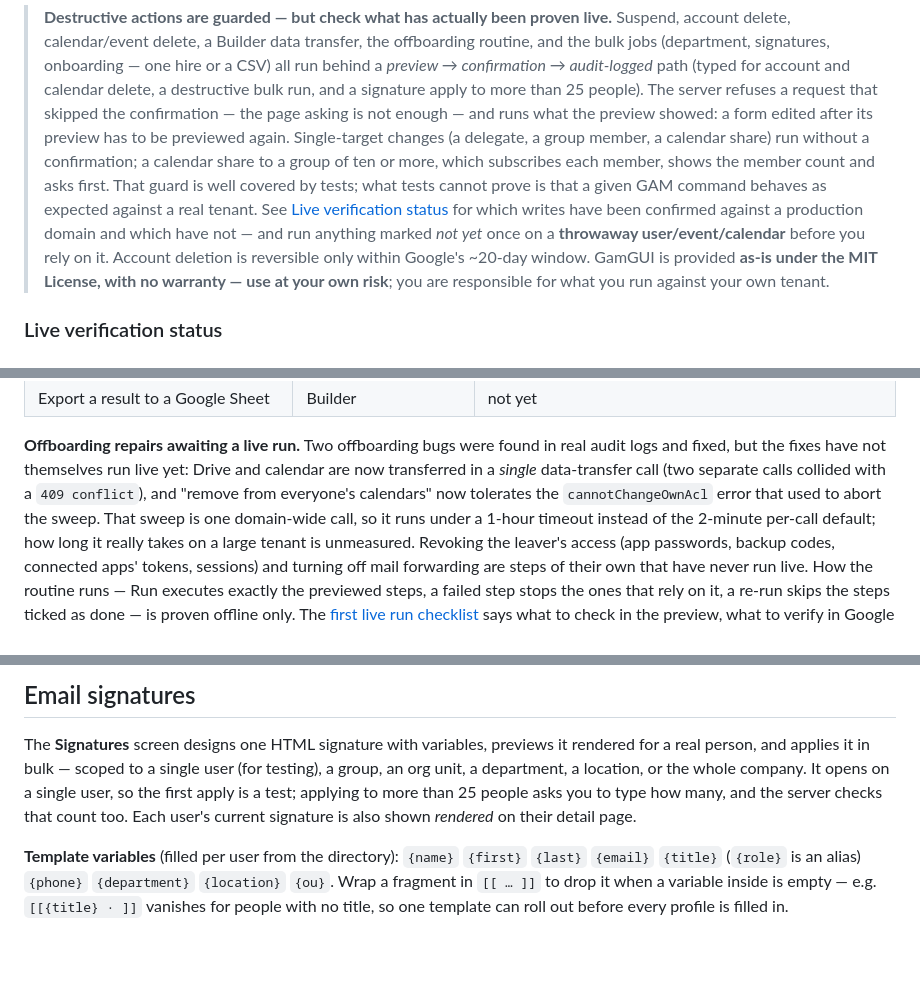
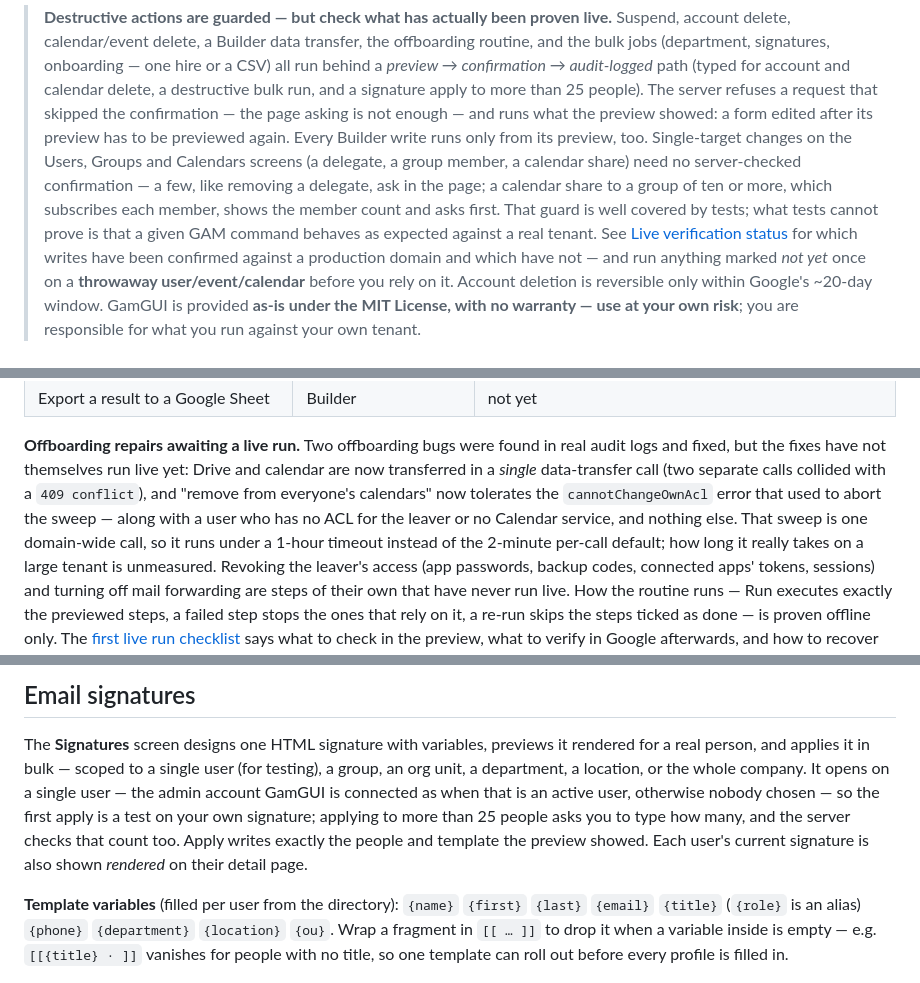
Before and after one commit to goetchstone/gamgui, a Markdown page: README.md, 3 parts joined by grey strips. GitHub-like rendering; blank space fills up the shorter version.

Commit message:
docs(readme,roadmap): the claims the review fixes made stale
README:
- The guard paragraph: every Builder write runs only from its preview (8d4d908), so "single-target
  changes run without a confirmation" now names the screens where that holds, and says a few (a
  delegate removal) ask in the page.
- Live verification: "Reset password" says it runs no sign-out (offboarding's next step does, or
  Sign out everywhere) — review F25's worry, now that 4296aef split the two; suspend/unsuspend
  says the Builder has only suspend.
- The calendar sweep tolerates exactly own-ACL, no ACL and no Calendar service (99abf64).
- Signatures open on the connected admin (63e6fb2), and Apply writes what the preview showed
  (7b7c4ef).
- Re-wrap the calendar bullet 412f5ce left overlong.

ROADMAP: a bulk loop already stops at an account-wide failure (bebcdaa); the Stop button is what
is left.

Co-Authored-By: Claude Opus 5.5 <noreply@anthropic.com>

```diff
--- a/README.md
+++ b/README.md
@@ -84,13 +85,15 @@ You build and run it yourself; it is not yet notarized for distribution to other
 > confirmation → audit-logged* path (typed for account and calendar delete, a destructive bulk run,
 > and a signature apply to more than 25 people). The server refuses a request that skipped the
 > confirmation — the page asking is not enough — and runs what the preview showed: a form edited
-> after its preview has to be previewed again. Single-target changes (a delegate, a group member, a
-> calendar share) run without a confirmation; a calendar share to a group of ten or more, which
-> subscribes each member, shows the member count and asks first. That guard is
-> well covered by tests; what tests cannot prove is that a given GAM command behaves as expected
-> against a real tenant. See [Live verification status](#live-verification-status) for which writes have been
-> confirmed against a production domain and which have not — and run anything marked *not yet*
-> once on a **throwaway user/event/calendar** before you rely on it. Account deletion is reversible
+> after its preview has to be previewed again. Every Builder write runs only from its preview, too.
+> Single-target changes on the Users, Groups and Calendars screens (a delegate, a group member, a
+> calendar share) need no server-checked confirmation — a few, like removing a delegate, ask in the
+> page; a calendar share to a group of ten or more, which subscribes each member, shows the member
+> count and asks first. That guard is well covered by tests; what tests cannot prove is that a
+> given GAM command behaves as expected against a real tenant. See
+> [Live verification status](#live-verification-status) for which writes have been confirmed
+> against a production domain and which have not — and run anything marked *not yet* once on a
+> **throwaway user/event/calendar** before you rely on it. Account deletion is reversible
 > only within Google's ~20-day window. GamGUI is provided **as-is under the MIT License, with no
 > warranty — use at your own risk**; you are responsible for what you run against your own tenant.
 
@@ -138,8 +141,9 @@ reads are confirmed (a read-only pass over the parsers ships as `scripts/accepta
 **Offboarding repairs awaiting a live run.** Two offboarding bugs were found in real audit logs and
 fixed, but the fixes have not themselves run live yet: Drive and calendar are now transferred in a
 *single* data-transfer call (two separate calls collided with a `409 conflict`), and "remove from
-everyone's calendars" now tolerates the `cannotChangeOwnAcl` error that used to abort the sweep.
-That sweep is one domain-wide call, so it runs under a 1-hour timeout instead of the 2-minute
+everyone's calendars" now tolerates the `cannotChangeOwnAcl` error that used to abort the sweep —
+along with a user who has no ACL for the leaver or no Calendar service, and nothing else. That
+sweep is one domain-wide call, so it runs under a 1-hour timeout instead of the 2-minute
 per-call default; how long it really takes on a large tenant is unmeasured. Revoking the leaver's
 access (app passwords, backup codes, connected apps' tokens, sessions) and turning off mail
 forwarding are steps of their own that have never run live. How the routine runs —
@@ -343,9 +347,11 @@ fail-closed runbook, not by a bot.
 
 The **Signatures** screen designs one HTML signature with variables, previews it rendered for a real
 person, and applies it in bulk — scoped to a single user (for testing), a group, an org unit, a
-department, a location, or the whole company. It opens on a single user, so the first apply is a
-test; applying to more than 25 people asks you to type how many, and the server checks that count
-too. Each user's current signature is also shown *rendered* on their detail page.
+department, a location, or the whole company. It opens on a single user — the admin account GamGUI
+is connected as when that is an active user, otherwise nobody chosen — so the first apply is a test
+on your own signature; applying to more than 25 people asks you to type how many, and the
+server checks that count too. Apply writes exactly the people and template the preview showed.
+Each user's current signature is also shown *rendered* on their detail page.
 
 **Template variables** (filled per user from the directory):
 `{name}` `{first}` `{last}` `{email}` `{title}` (`{role}` is an alias) `{phone}` `{department}`
```
Also changed, not shown: other parts of README.md (+6 -5 lines), ROADMAP.md (+5 -4 lines).
